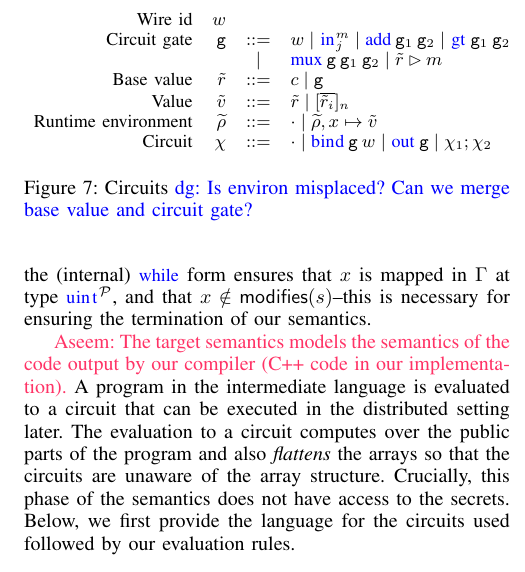
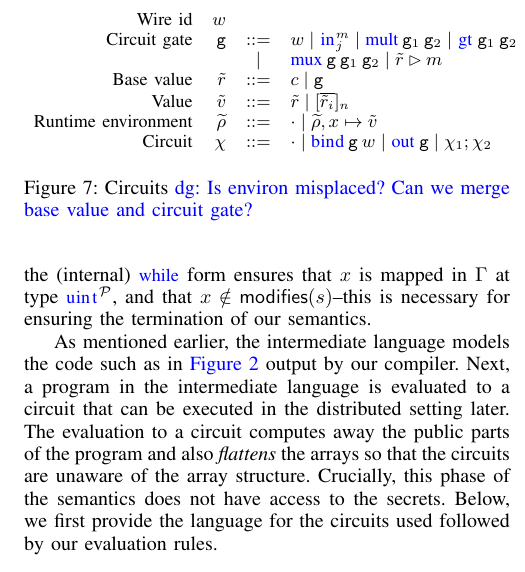
Before and after one commit to shardultripathi/sml, a LaTeX paper (OaklandSubmission/main.tex, which reads OaklandSubmission/ld.tex): part of one column of page 7 of 18, cut so that both start at the same text. Compiled offline with pdfLaTeX; a missing font is replaced by an installed copy or a similar font; a LaTeX package or settings file that is missing is left out.

Commit message:
small change

```diff
--- a/OaklandSubmission/ld.tex
+++ b/OaklandSubmission/ld.tex
@@ -605,10 +605,8 @@ of our semantics.
 
 
 
-
-\aseem{The target semantics models the semantics of the code output by
-our compiler (C++ code in our implementation).}
-A program in the intermediate language is evaluated to a circuit that can be executed in the distributed setting later. The evaluation to a circuit computes over the public parts of the program and also \emph{flattens} the arrays so that the circuits are unaware of the array structure.
+As mentioned earlier, the intermediate language models the code such as in \figureref{ex-aby} output by our compiler.
+Next, a program in the intermediate language is evaluated to a circuit that can be executed in the distributed setting later. The evaluation to a circuit computes away the public parts of the program and also \emph{flattens} the arrays so that the circuits are unaware of the array structure.
 Crucially, this phase of the semantics does not have access to the secrets.
 Below, we first provide the language for the circuits used followed by our evaluation rules.
 
@@ -618,7 +616,7 @@ Below, we first provide the language for the circuits used followed by our evalu
   \[
   \begin{array}{rrcl}
     \ftext{Wire id} & \wire &&\\
-    \ftext{Circuit gate} & \gate & ::= & \wire \mid \kw{in}^{m}_{j} \mid \kw{add}\:\gate_1\:\gate_{2} \mid \kw{gt}\:\gate_{1}\:\gate_{2}\\
+    \ftext{Circuit gate} & \gate & ::= & \wire \mid \kw{in}^{m}_{j} \mid \kw{mult}\:\gate_1\:\gate_{2} \mid \kw{gt}\:\gate_{1}\:\gate_{2}\\
     & & \mid & \kw{mux}\:\gate\:\gate_{1}\:\gate_{2} \mid \bval \rhd m\\
     \ftext{Base value} & \bval & ::= & c \mid \gate\\
     \ftext{Value} & \val & ::= & \bval \mid [\overline{\bval_{i}}]_{n}\\
```
Also changed, not shown: OaklandSubmission/ld.tex (2 more changed lines).
